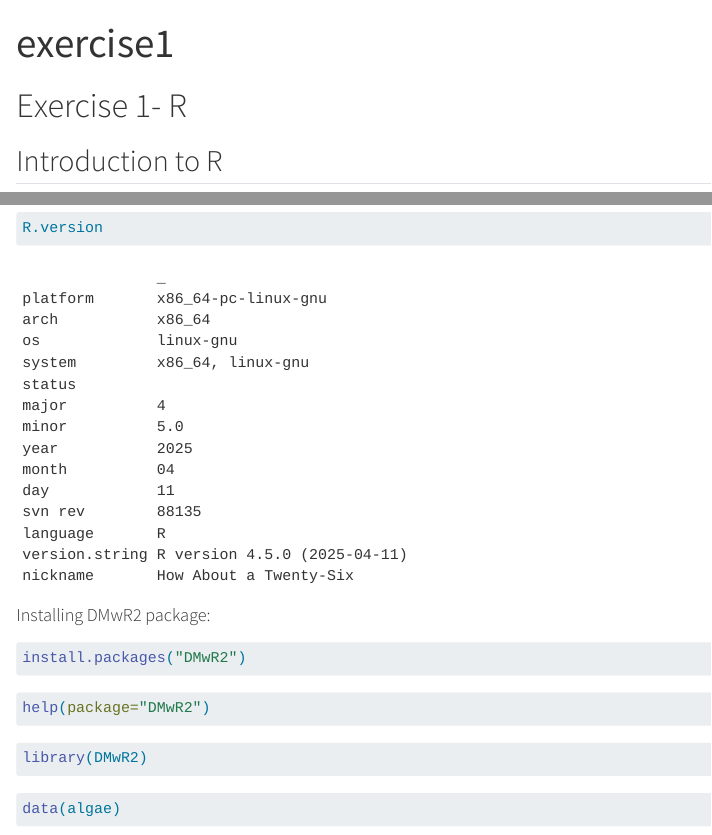
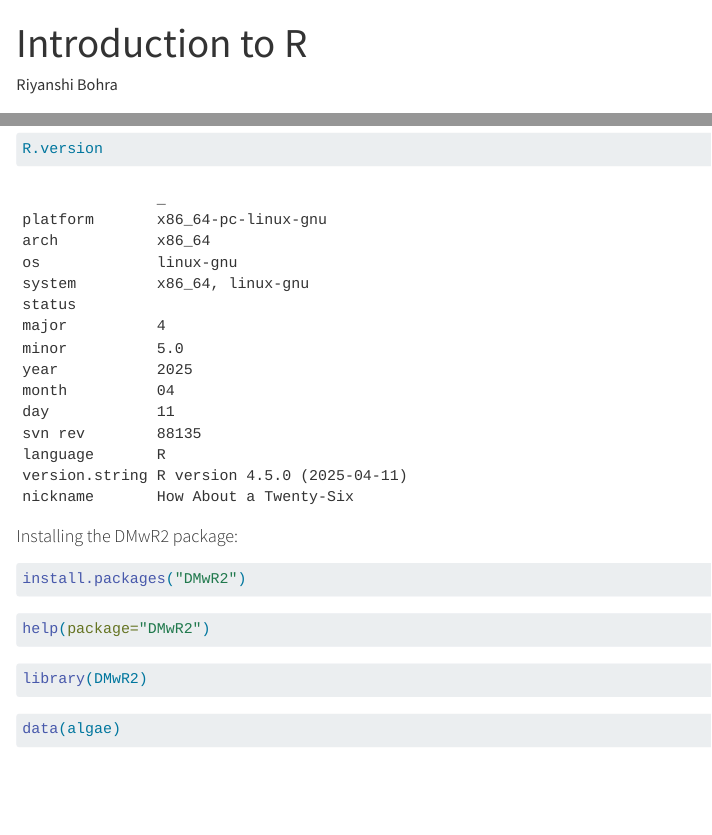
Before and after one commit to INFO-523-Exercises/intro-R-python-riyanshibohra, a Quarto document (intro-R-python-riyanshibohra.qmd): the page in a window 1100 px wide, from its top, and a second part further down, joined at a grey line. Rendered offline with R 4.5, knitr and Pandoc in place of Quarto, with nearby package versions; code that draws random numbers runs with fixed seeds of ours; some code elsewhere in the file could not run offline; long lines of code are wrapped.

Commit message:
Edits according to issues

````diff
--- a/intro-R-python-riyanshibohra.qmd
+++ b/intro-R-python-riyanshibohra.qmd
@@ -1,12 +1,11 @@
 ---
-title: "exercise1"
+title: "Introduction to R"
+author: "Riyanshi Bohra"
 format: html
 editor: visual
 ---
 
-# Exercise 1- R
-
-## Introduction to R
+# Introduction to R
 
 #### Checking the current version of R:
 
@@ -14,7 +13,7 @@ editor: visual
 R.version
 ```
 
-#### Installing DMwR2 package:
+#### Installing the DMwR2 package:
 
 ```{r}
 install.packages("DMwR2")
````
Also changed, not shown: intro-R-python-riyanshibohra.qmd (29 more changed lines).
